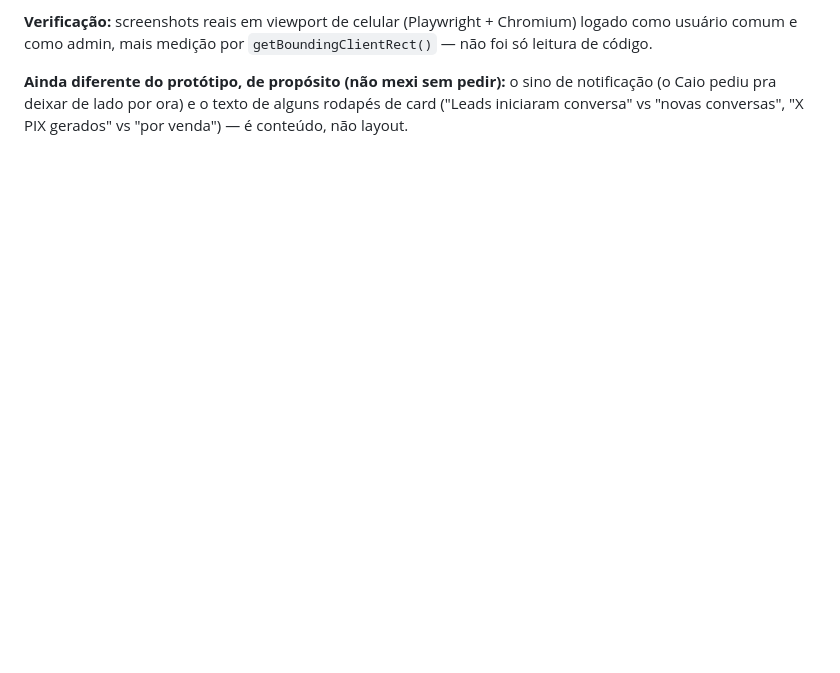
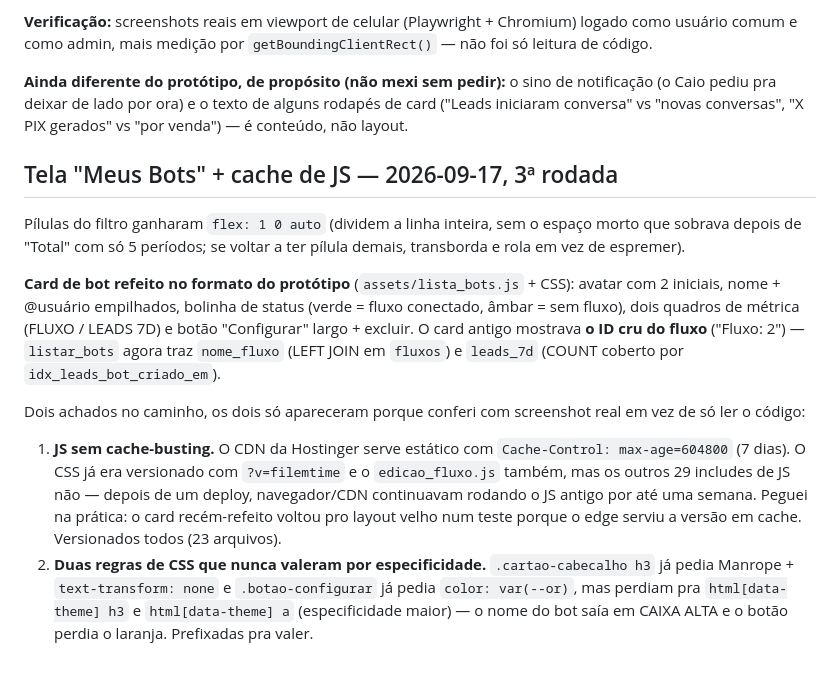
Before and after one commit to CaioGomest/telegram-bot-panel, a Markdown page: anotacoes/pedido-filtro-periodo-dashboard.md, the part around the change. Rendered like a GitHub page; blank space fills up the shorter version.

Commit message:
docs: registra a 3a rodada (tela de bots, cache de JS, especificidade)
Co-Authored-By: Claude Opus 5 <noreply@anthropic.com>

```diff
--- a/anotacoes/pedido-filtro-periodo-dashboard.md
+++ b/anotacoes/pedido-filtro-periodo-dashboard.md
@@ -105,3 +105,28 @@ código.
 **Ainda diferente do protótipo, de propósito (não mexi sem pedir):** o sino de notificação (o Caio
 pediu pra deixar de lado por ora) e o texto de alguns rodapés de card ("Leads iniciaram conversa"
 vs "novas conversas", "X PIX gerados" vs "por venda") — é conteúdo, não layout.
+
+## Tela "Meus Bots" + cache de JS — 2026-09-17, 3ª rodada
+
+Pílulas do filtro ganharam `flex: 1 0 auto` (dividem a linha inteira, sem o espaço morto que
+sobrava depois de "Total" com só 5 períodos; se voltar a ter pílula demais, transborda e rola em
+vez de espremer).
+
+**Card de bot refeito no formato do protótipo** (`assets/lista_bots.js` + CSS): avatar com 2
+iniciais, nome + @usuário empilhados, bolinha de status (verde = fluxo conectado, âmbar = sem
+fluxo), dois quadros de métrica (FLUXO / LEADS 7D) e botão "Configurar" largo + excluir. O card
+antigo mostrava **o ID cru do fluxo** ("Fluxo: 2") — `listar_bots` agora traz `nome_fluxo`
+(LEFT JOIN em `fluxos`) e `leads_7d` (COUNT coberto por `idx_leads_bot_criado_em`).
+
+Dois achados no caminho, os dois só apareceram porque conferi com screenshot real em vez de só
+ler o código:
+
+1. **JS sem cache-busting.** O CDN da Hostinger serve estático com `Cache-Control: max-age=604800`
+   (7 dias). O CSS já era versionado com `?v=filemtime` e o `edicao_fluxo.js` também, mas os outros
+   29 includes de JS não — depois de um deploy, navegador/CDN continuavam rodando o JS antigo por
+   até uma semana. Peguei na prática: o card recém-refeito voltou pro layout velho num teste porque
+   o edge serviu a versão em cache. Versionados todos (23 arquivos).
+2. **Duas regras de CSS que nunca valeram por especificidade.** `.cartao-cabecalho h3` já pedia
+   Manrope + `text-transform: none` e `.botao-configurar` já pedia `color: var(--or)`, mas perdiam
+   pra `html[data-theme] h3` e `html[data-theme] a` (especificidade maior) — o nome do bot saía em
+   CAIXA ALTA e o botão perdia o laranja. Prefixadas pra valer.
```
